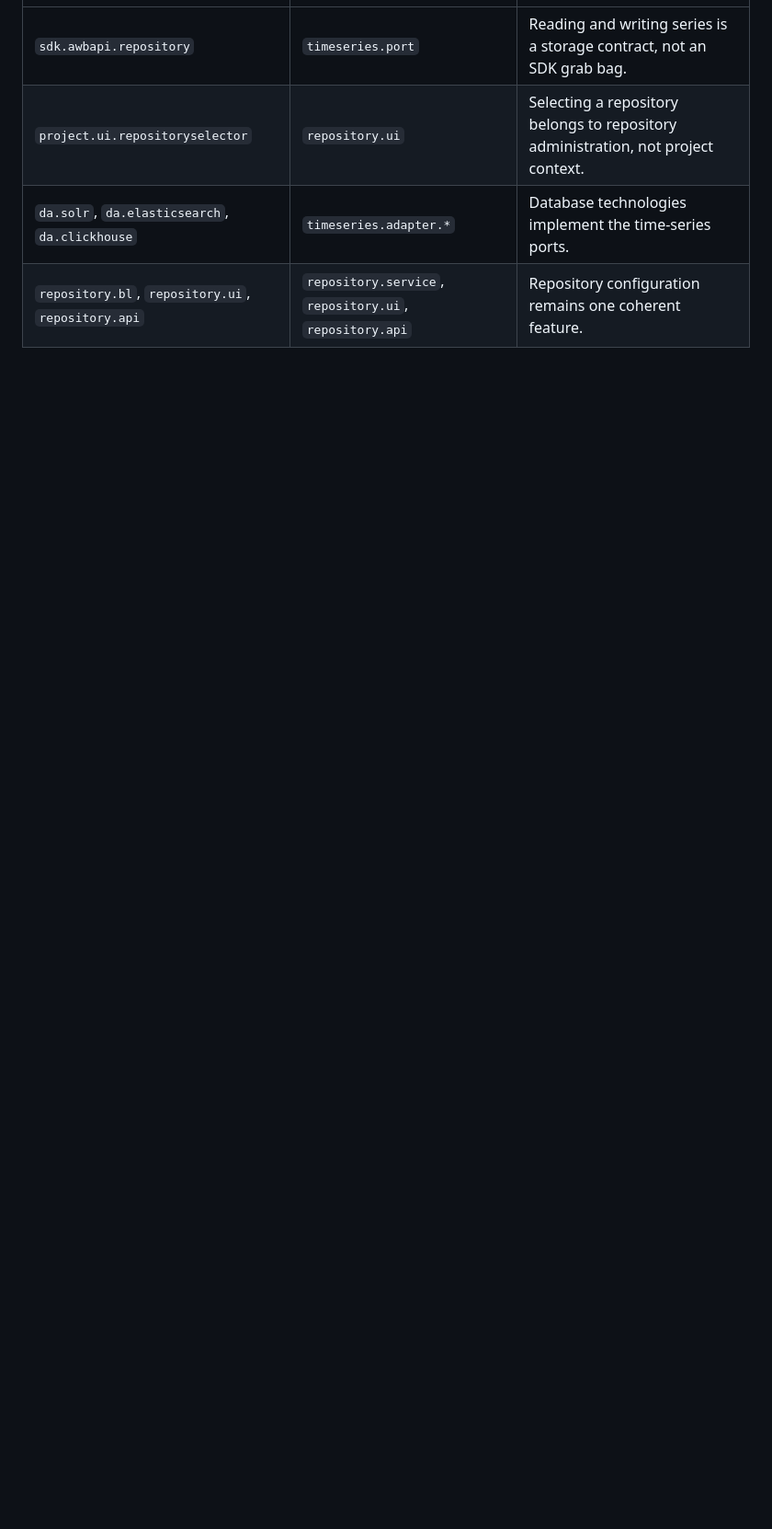
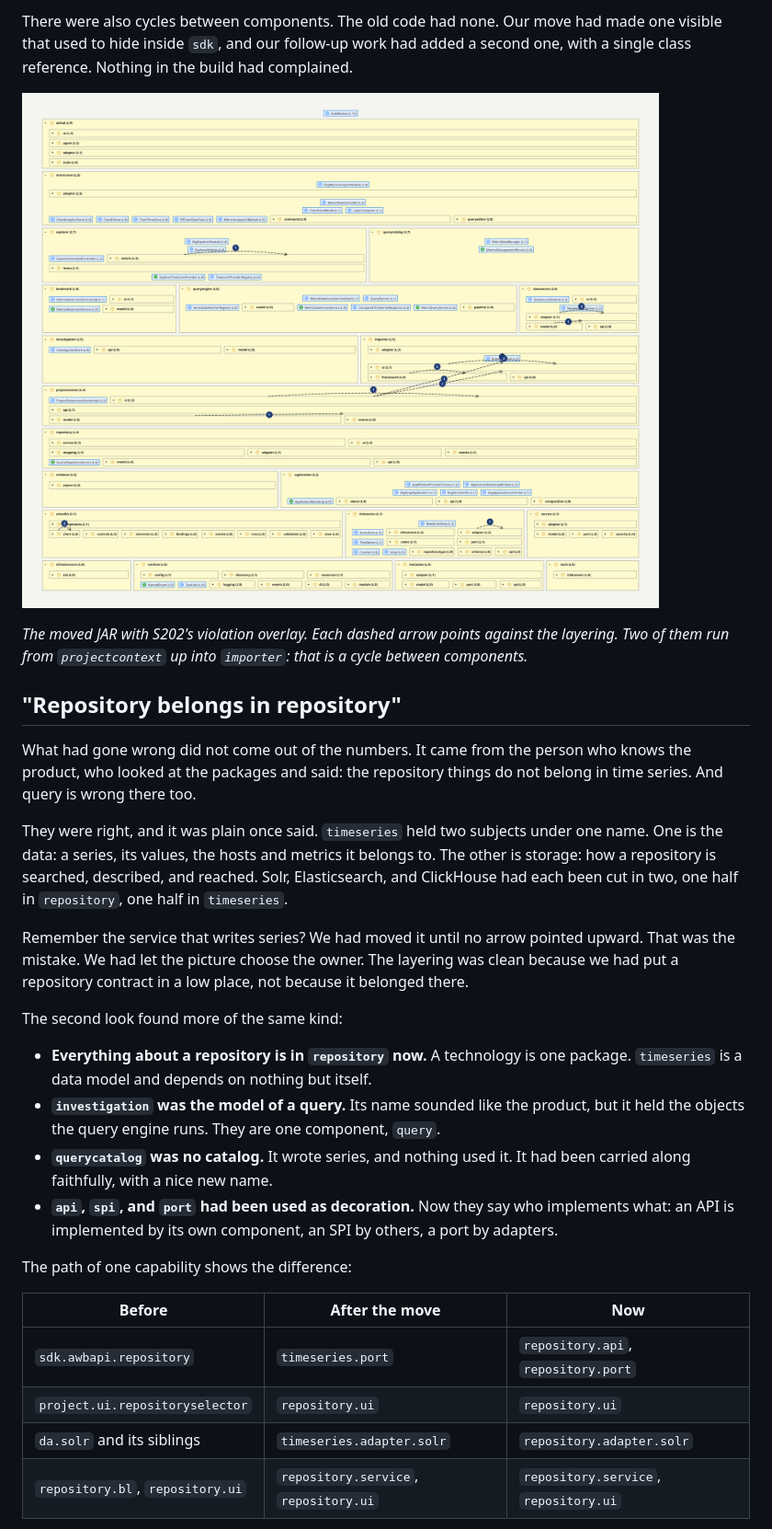
Before and after one commit to Weigend/Software-EKG, a Markdown page: docs/articles/refactoring-a-large-java-application-with-ai-and-an-executable-architecture-hypothesis.md, the part around one of its changes. Shown at 92% size. Rendered like a GitHub page; blank space fills up the shorter version.

```diff
--- a/docs/articles/refactoring-a-large-java-application-with-ai-and-an-executable-architecture-hypothesis.md
+++ b/docs/articles/refactoring-a-large-java-application-with-ai-and-an-executable-architecture-hypothesis.md
@@ -166,6 +182,44 @@ The change is easiest to see by following the scattered repository example throu
+There were also cycles between components. The old code had none. Our move had made one visible that
+used to hide inside `sdk`, and our follow-up work had added a second one, with a single class
+reference. Nothing in the build had complained.
+
+![The moved JAR with dependency violations shown](images/s202-5-first-move-violations.png)
+
+*The moved JAR with S202's violation overlay. Each dashed arrow points against the layering. Two of
+them run from `projectcontext` up into `importer`: that is a cycle between components.*
+
+## "Repository belongs in repository"
+
+What had gone wrong did not come out of the numbers. It came from the person who knows the product,
+who looked at the packages and said: the repository things do not belong in time series. And query is
+wrong there too.
+
+They were right, and it was plain once said. `timeseries` held two subjects under one name. One is
+the data: a series, its values, the hosts and metrics it belongs to. The other is storage: how a
+repository is searched, described, and reached. Solr, Elasticsearch, and ClickHouse had each been cut
+in two, one half in `repository`, one half in `timeseries`.
+
+Remember the service that writes series? We had moved it until no arrow pointed upward. That was the
+mistake. We had let the picture choose the owner. The layering was clean because we had put a
+repository contract in a low place, not because it belonged there.
+
+The second look found more of the same kind:
+
+- **Everything about a repository is in `repository` now.** A technology is one package.
+  `timeseries` is a data model and depends on nothing but itself.
+- **`investigation` was the model of a query.** Its name sounded like the product, but it held the
+  objects the query engine runs. They are one component, `query`.
+- **`querycatalog` was no catalog.** It wrote series, and nothing used it. It had been carried along
+  faithfully, with a nice new name.
+- **`api`, `spi`, and `port` had been used as decoration.** Now they say who implements what: an API
+  is implemented by its own component, an SPI by others, a port by adapters.
+
+The path of one capability shows the difference:
+
+| Before | After the move | Now |
 | --- | --- | --- |
-| `sdk.awbapi.repository` | `timeseries.port` | Reading and writing series is a storage contract, not an SDK grab bag. |
-| `project.ui.repositoryselector` | `repository.ui` | Selecting a repository belongs to repository administration, not project context. |
-| `da.solr`, `da.elasticsearch`, `da.clickhouse` | `timeseries.adapter.*` | Database technologies implement the time-series ports. |
-| `repository.bl`, `repository.ui`, `repository.api` | `repository.service`, `repository.ui`, `repository.api` | Repository configuration remains one coherent feature. |
+| `sdk.awbapi.repository` | `timeseries.port` | `repository.api`, `repository.port` |
+| `project.ui.repositoryselector` | `repository.ui` | `repository.ui` |
+| `da.solr` and its siblings | `timeseries.adapter.solr` | `repository.adapter.solr` |
+| `repository.bl`, `repository.ui` | `repository.service`, `repository.ui` | `repository.service`, `repository.ui` |
 
```
Also changed, not shown: other parts of docs/articles/refactoring-a-large-java-application-with-ai-and-an-executable-architecture-hypothesis.md (+52 -35 lines), docs/articles/images/s202-4-first-move.png (renamed from docs/articles/images/s202-4-after.png), docs/articles/images/s202-5-first-move-violations.png (renamed from docs/articles/images/s202-5-after-violations.png), docs/articles/images/s202-6-final.png (added).
